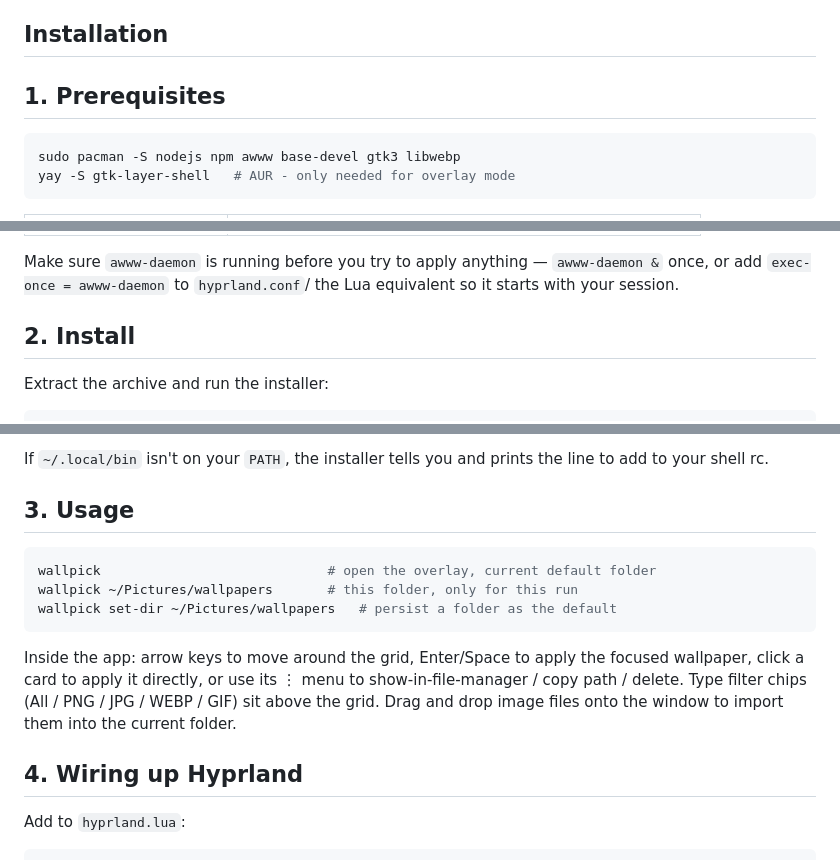
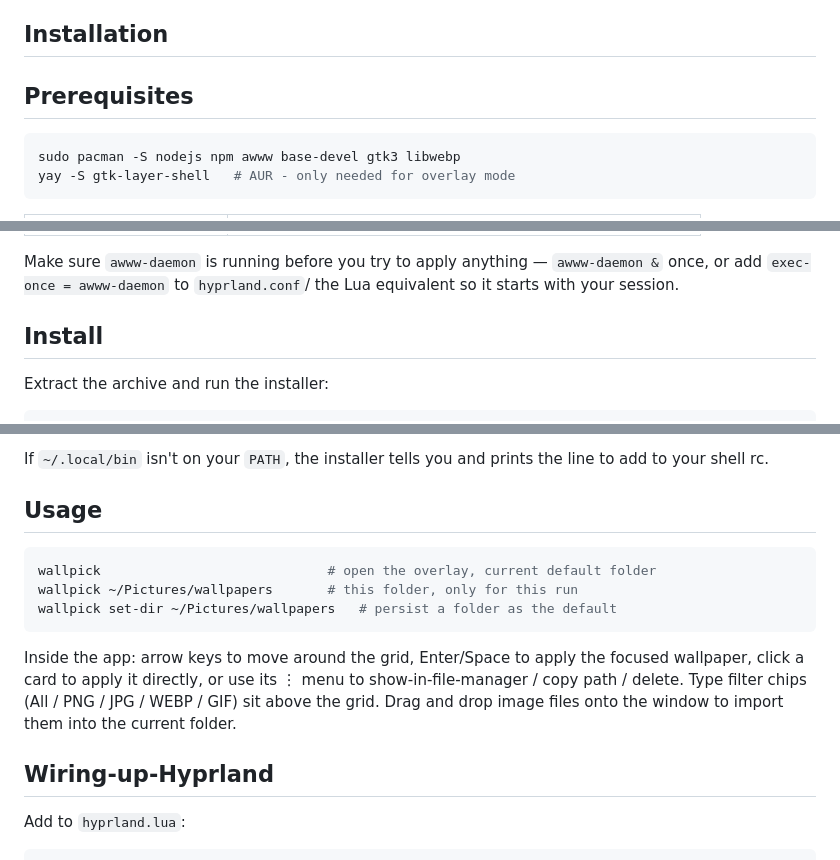
Before and after one commit to osneks/wallpaper-picker-awww, a Markdown page: README.md, 3 parts joined by grey strips. Drawn GitHub-style.

````diff
--- a/README.md
+++ b/README.md
@@ -23,7 +23,7 @@ wallpaper picker is a simple vibe coded wallpaper picker overly made with [awww]
 
 ## Installation
 
-## 1. Prerequisites
+## Prerequisites
 
 ```bash
 sudo pacman -S nodejs npm awww base-devel gtk3 libwebp
@@ -42,7 +42,7 @@ Make sure `awww-daemon` is running before you try to apply anything —
 `awww-daemon &` once, or add `exec-once = awww-daemon` to `hyprland.conf`/
 the Lua equivalent so it starts with your session.
 
-## 2. Install
+## Install
 
 Extract the archive and run the installer:
 
@@ -70,7 +70,7 @@ What it does:
 If `~/.local/bin` isn't on your `PATH`, the installer tells you and prints
 the line to add to your shell rc.
 
-## 3. Usage
+## Usage
 
 ```bash
 wallpick                             # open the overlay, current default folder
@@ -84,7 +84,7 @@ to show-in-file-manager / copy path / delete. Type filter chips (All / PNG
 / JPG / WEBP / GIF) sit above the grid. Drag and drop image files onto the
 window to import them into the current folder.
 
-## 4. Wiring up Hyprland
+## Wiring-up-Hyprland
 
 Add to `hyprland.lua`:
 
````
Also changed, not shown: other parts of README.md (+4 -4 lines).
